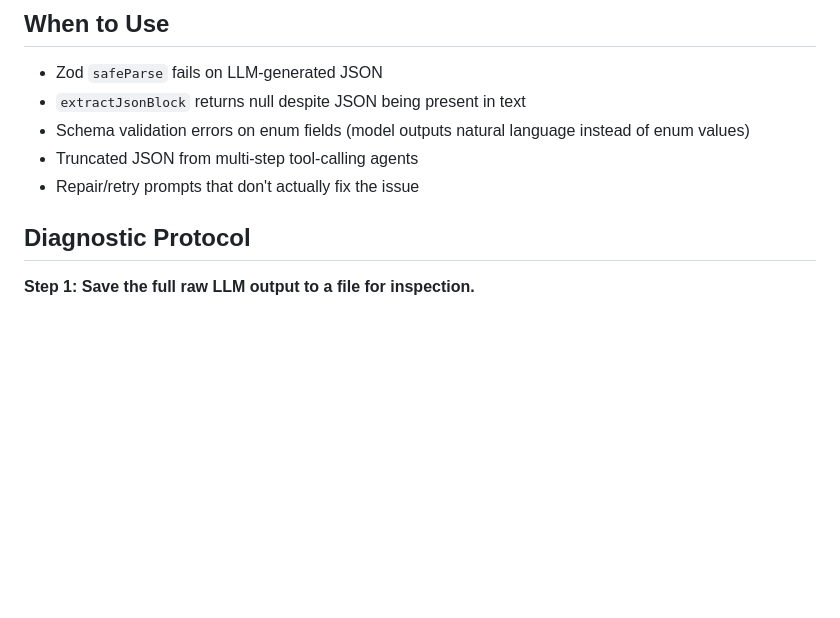
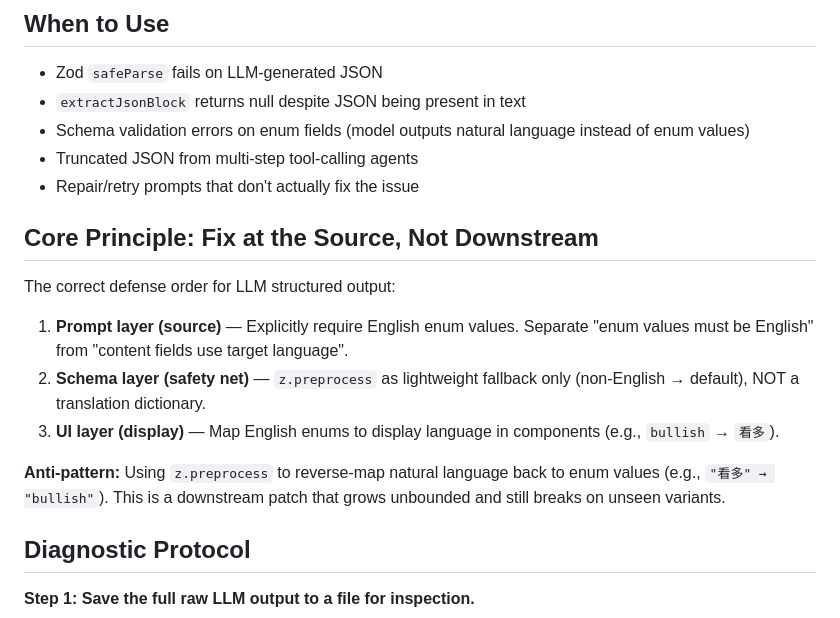
Before and after one commit to Gitnapp/Skills, a Markdown page: Skills/llm-output-fix/SKILL.md, the part around one of its changes. Drawn GitHub-style; blank space fills up the shorter version.

```diff
--- a/Skills/llm-output-fix/SKILL.md
+++ b/Skills/llm-output-fix/SKILL.md
@@ -12,6 +12,16 @@ description: "Use when LLM-generated structured output (JSON, enums, schemas) fa
 - Schema validation errors on enum fields (model outputs natural language instead of enum values)
 - Truncated JSON from multi-step tool-calling agents
 - Repair/retry prompts that don't actually fix the issue
+
+## Core Principle: Fix at the Source, Not Downstream
+
+The correct defense order for LLM structured output:
+
+1. **Prompt layer (source)** — Explicitly require English enum values. Separate "enum values must be English" from "content fields use target language".
+2. **Schema layer (safety net)** — `z.preprocess` as lightweight fallback only (non-English → default), NOT a translation dictionary.
+3. **UI layer (display)** — Map English enums to display language in components (e.g., `bullish` → `看多`).
+
+**Anti-pattern:** Using `z.preprocess` to reverse-map natural language back to enum values (e.g., `"看多" → "bullish"`). This is a downstream patch that grows unbounded and still breaks on unseen variants.
 
 ## Diagnostic Protocol
 
```
Also changed, not shown: other parts of Skills/llm-output-fix/SKILL.md (+25 -12 lines).
